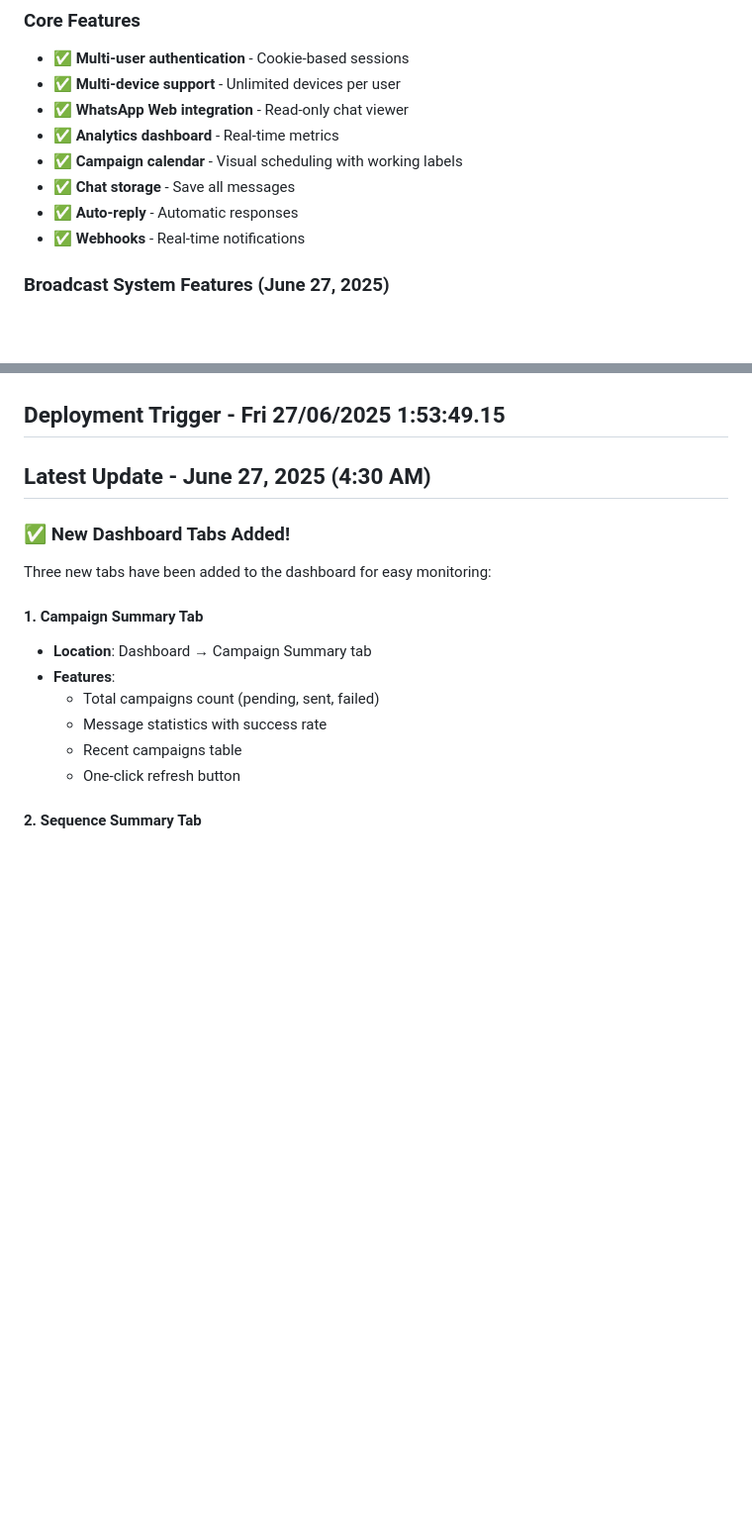
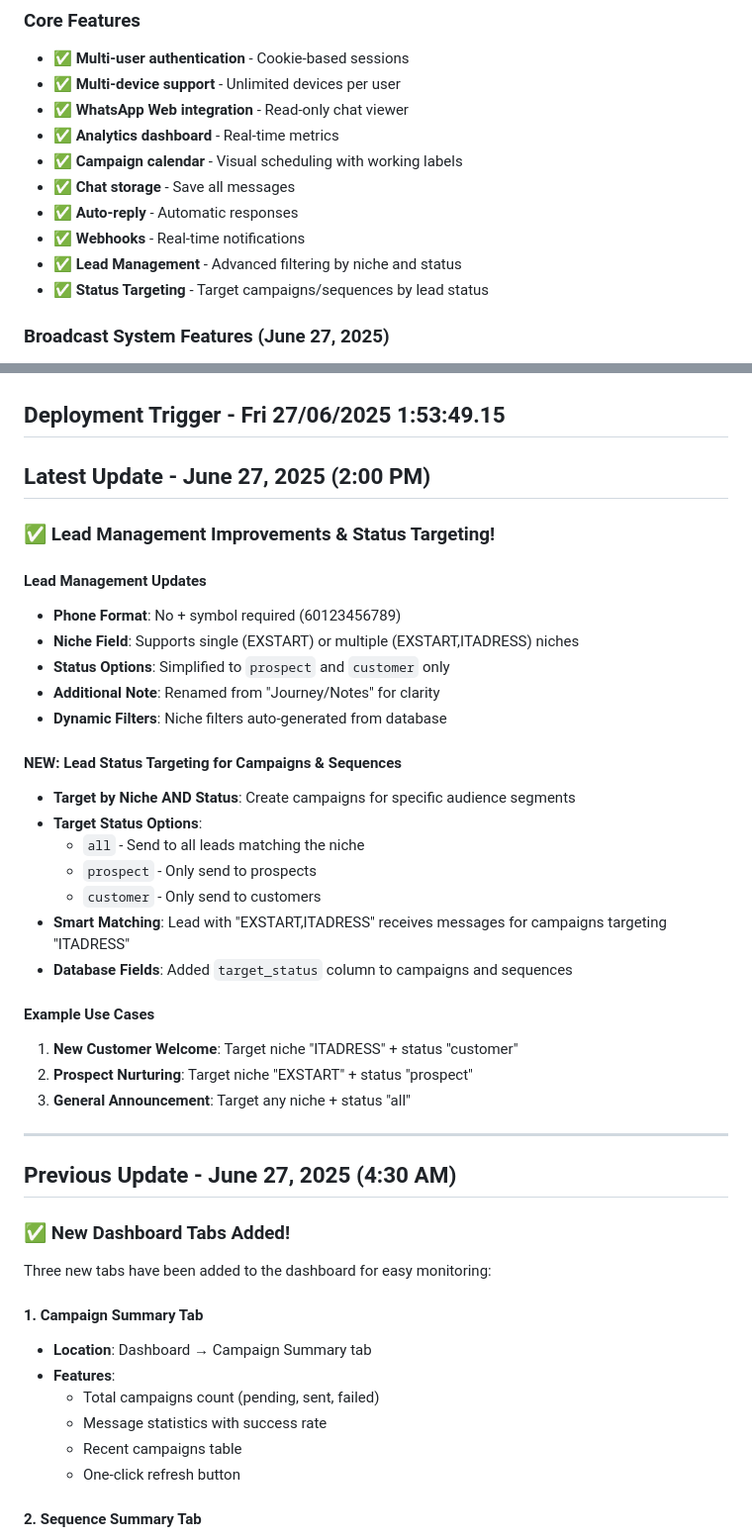
Before and after one commit to aqilrvsb/go-whatsapp-web-multidevice, a Markdown page: README.md, 2 parts joined by grey strips. Shown: that part at 99% size. Drawn GitHub-style; blank space fills up the shorter version.

```diff
--- a/README.md
+++ b/README.md
@@ -27,6 +27,8 @@ A powerful WhatsApp Multi-Device broadcast system designed for:
 - ✅ **Chat storage** - Save all messages
 - ✅ **Auto-reply** - Automatic responses
 - ✅ **Webhooks** - Real-time notifications
+- ✅ **Lead Management** - Advanced filtering by niche and status
+- ✅ **Status Targeting** - Target campaigns/sequences by lead status
 
 ### Broadcast System Features (June 27, 2025)
 - ✅ **Optimized Worker System** - One worker per device handles both campaigns & sequences
@@ -574,7 +620,34 @@ Both campaigns run simultaneously without interference!
 ## Deployment Trigger - Fri 27/06/2025  1:53:49.15
 
 
-## Latest Update - June 27, 2025 (4:30 AM)
+## Latest Update - June 27, 2025 (2:00 PM)
+
+### ✅ Lead Management Improvements & Status Targeting!
+
+#### Lead Management Updates
+- **Phone Format**: No + symbol required (60123456789)
+- **Niche Field**: Supports single (EXSTART) or multiple (EXSTART,ITADRESS) niches
+- **Status Options**: Simplified to `prospect` and `customer` only
+- **Additional Note**: Renamed from "Journey/Notes" for clarity
+- **Dynamic Filters**: Niche filters auto-generated from database
+
+#### NEW: Lead Status Targeting for Campaigns & Sequences
+- **Target by Niche AND Status**: Create campaigns for specific audience segments
+- **Target Status Options**:
+  - `all` - Send to all leads matching the niche
+  - `prospect` - Only send to prospects
+  - `customer` - Only send to customers
+- **Smart Matching**: Lead with "EXSTART,ITADRESS" receives messages for campaigns targeting "ITADRESS"
+- **Database Fields**: Added `target_status` column to campaigns and sequences
+
+#### Example Use Cases
+1. **New Customer Welcome**: Target niche "ITADRESS" + status "customer"
+2. **Prospect Nurturing**: Target niche "EXSTART" + status "prospect"
+3. **General Announcement**: Target any niche + status "all"
+
+---
+
+## Previous Update - June 27, 2025 (4:30 AM)
 
 ### ✅ New Dashboard Tabs Added!
 Three new tabs have been added to the dashboard for easy monitoring:
```
Also changed, not shown: other parts of README.md (+46 -2 lines), STATUS_TARGETING_GUIDE.md (added, +96 -0 lines).
